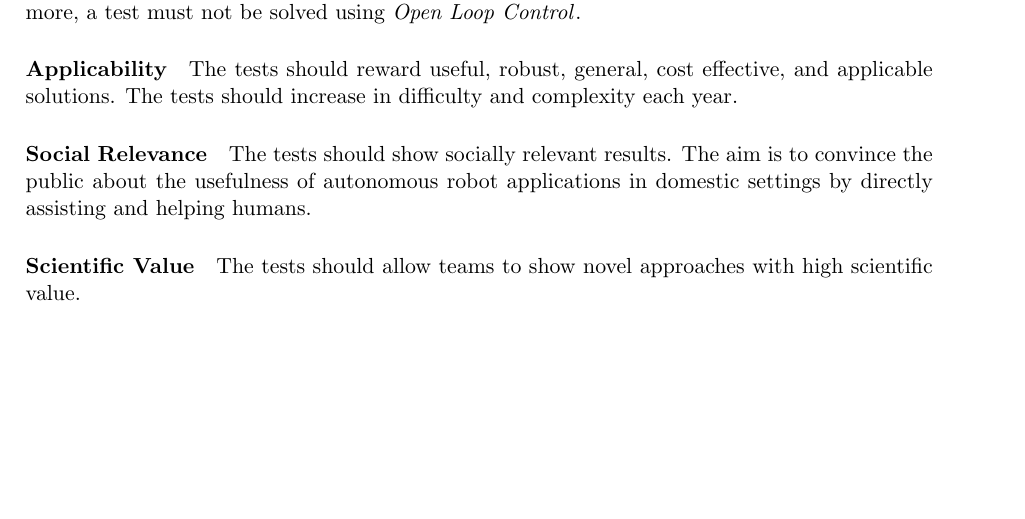
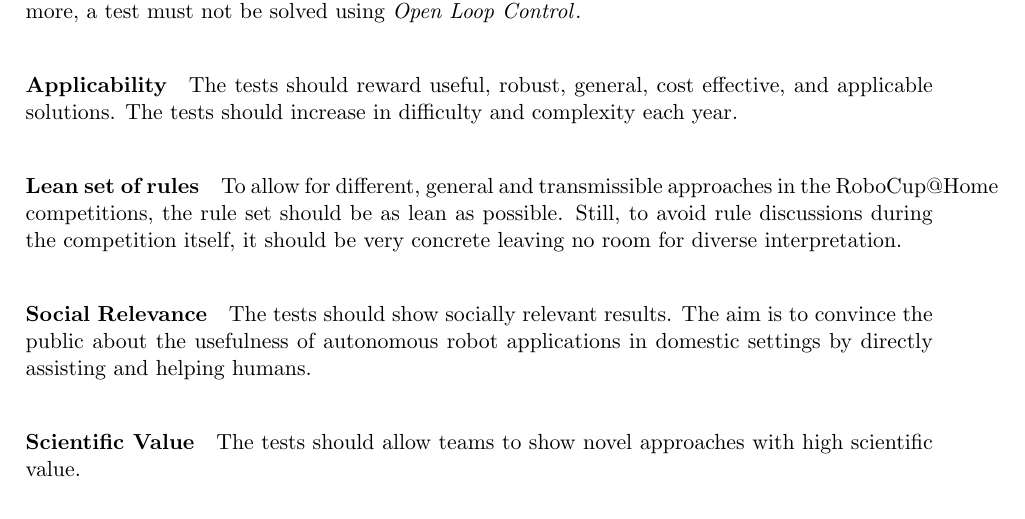
Before and after one commit to RoboCupAtHome/RuleBook, a LaTeX book (Rulebook.tex, which reads CompetitionConcepts.tex): part of page 9 of 54, cut so that both start at the same text, the shorter picture padded with empty space. Compiled offline with pdfLaTeX.

Commit message:
readded lean set of rules concept

```diff
--- a/CompetitionConcepts.tex
+++ b/CompetitionConcepts.tex
@@ -9,6 +9,10 @@ All robots participating in the \RoboCup\AtHome{} competition have to be \emph{a
 \paragraph{Applicability}
 \label{sec:concepts:applicability}
 The tests should reward useful, robust, general, cost effective, and applicable solutions. The tests should increase in difficulty and complexity each year.
+
+\paragraph{Lean set of rules}
+\label{sec:concepts:leanrules}
+To allow for different, general and transmissible approaches in the RoboCup@Home competitions, the rule set should be as lean as possible. Still, to avoid rule discussions during the competition itself, it should be very concrete leaving no room for diverse interpretation.
 
 \paragraph{Social Relevance}
 \label{sec:concepts:socialrelevance}
```
